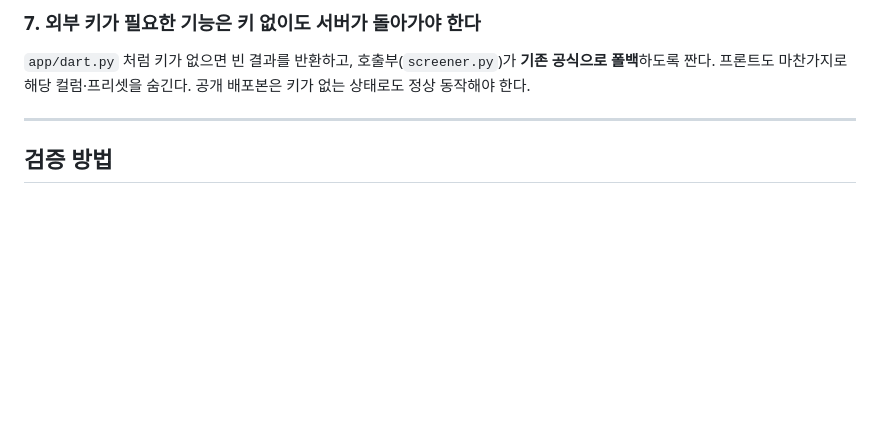
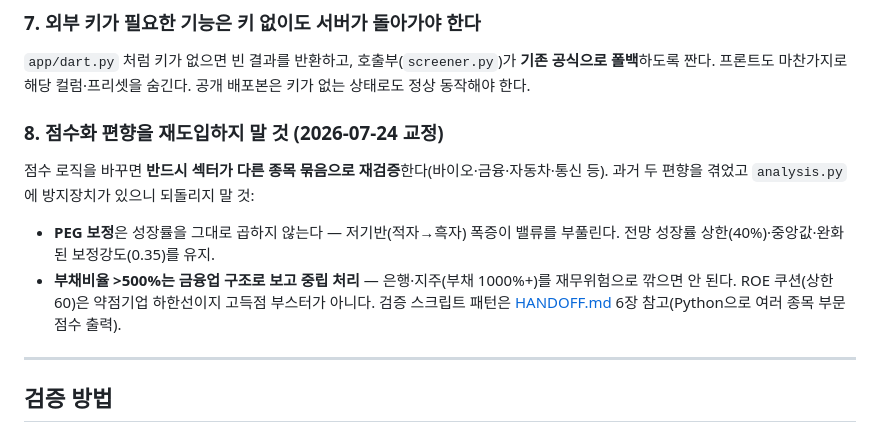
Before and after one commit to kwontaegyun2-dotcom/Repository-name-stocklens, a Markdown page: CLAUDE.md, the part around the change. Rendered like a GitHub page; blank space fills up the shorter version.

Commit message:
CLAUDE.md: 점수화 편향 재도입 방지 규칙 추가
Co-Authored-By: Claude Opus 4.8 <noreply@anthropic.com>

```diff
--- a/CLAUDE.md
+++ b/CLAUDE.md
@@ -60,6 +60,15 @@ python -m uvicorn main:app --port 8899        # http://127.0.0.1:8899
 `app/dart.py` 처럼 키가 없으면 빈 결과를 반환하고, 호출부(`screener.py`)가 **기존 공식으로 폴백**하도록 짠다.
 프론트도 마찬가지로 해당 컬럼·프리셋을 숨긴다. 공개 배포본은 키가 없는 상태로도 정상 동작해야 한다.
 
+### 8. 점수화 편향을 재도입하지 말 것 (2026-07-24 교정)
+점수 로직을 바꾸면 **반드시 섹터가 다른 종목 묶음으로 재검증**한다(바이오·금융·자동차·통신 등).
+과거 두 편향을 겪었고 `analysis.py` 에 방지장치가 있으니 되돌리지 말 것:
+- **PEG 보정**은 성장률을 그대로 곱하지 않는다 — 저기반(적자→흑자) 폭증이 밸류를 부풀린다.
+  전망 성장률 상한(40%)·중앙값·완화된 보정강도(0.35)를 유지.
+- **부채비율 >500%는 금융업 구조로 보고 중립 처리** — 은행·지주(부채 1000%+)를 재무위험으로
+  깎으면 안 된다. ROE 쿠션(상한 60)은 약점기업 하한선이지 고득점 부스터가 아니다.
+검증 스크립트 패턴은 [HANDOFF.md](HANDOFF.md) 6장 참고(Python으로 여러 종목 부문점수 출력).
+
 ---
 
 ## 검증 방법
```
